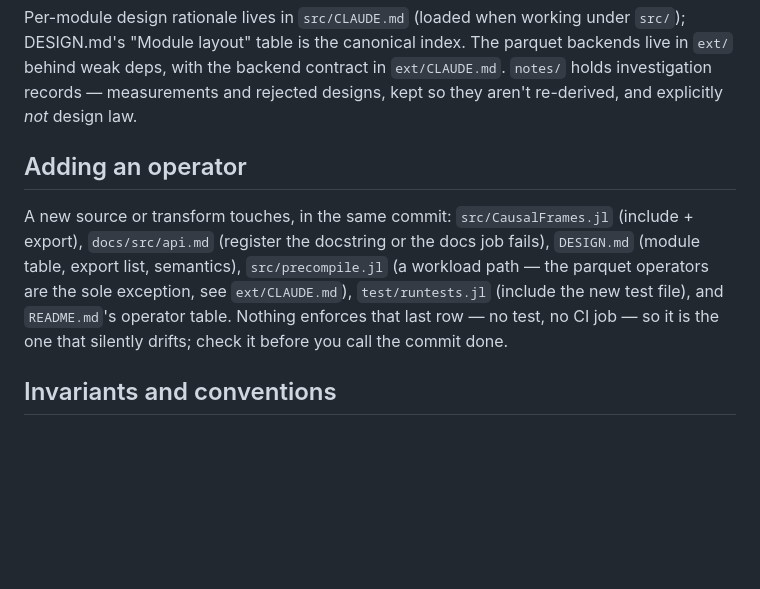
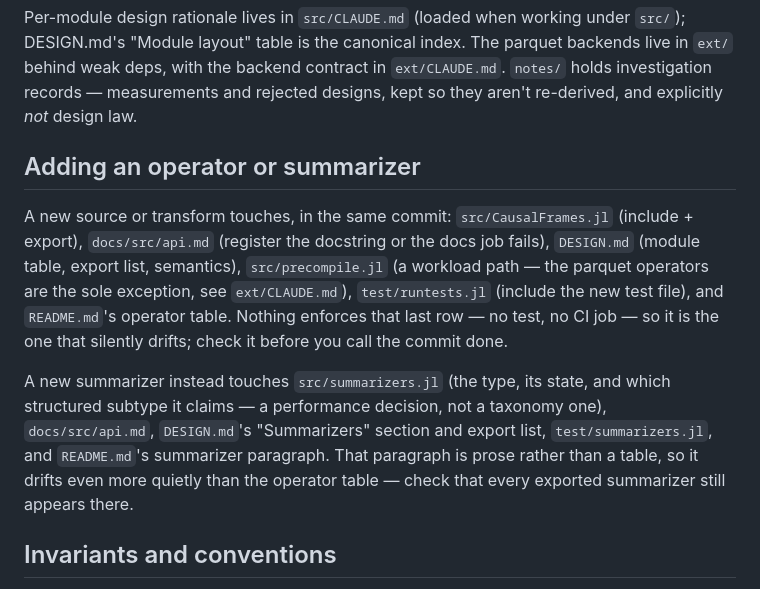
Before and after one commit to farrellm/CausalFrames.jl, a Markdown page: CLAUDE.md, the part around the change. Rendered like a GitHub page; blank space fills up the shorter version.

```diff
--- a/CLAUDE.md
+++ b/CLAUDE.md
@@ -37,7 +37,7 @@ contract in `ext/CLAUDE.md`. `notes/` holds investigation records —
 measurements and rejected designs, kept so they aren't re-derived, and
 explicitly *not* design law.
 
-## Adding an operator
+## Adding an operator or summarizer
 
 A new source or transform touches, in the same commit: `src/CausalFrames.jl`
 (include + export), `docs/src/api.md` (register the docstring or the docs job
@@ -47,6 +47,13 @@ fails), `DESIGN.md` (module table, export list, semantics), `src/precompile.jl`
 `README.md`'s operator table. Nothing enforces that last row — no test, no CI
 job — so it is the one that silently drifts; check it before you call the
 commit done.
+
+A new summarizer instead touches `src/summarizers.jl` (the type, its state, and
+which structured subtype it claims — a performance decision, not a taxonomy
+one), `docs/src/api.md`, `DESIGN.md`'s "Summarizers" section and export list,
+`test/summarizers.jl`, and `README.md`'s summarizer paragraph. That paragraph is
+prose rather than a table, so it drifts even more quietly than the operator
+table — check that every exported summarizer still appears there.
 
 ## Invariants and conventions
 
```
Also changed, not shown: README.md (+6 -4 lines).
